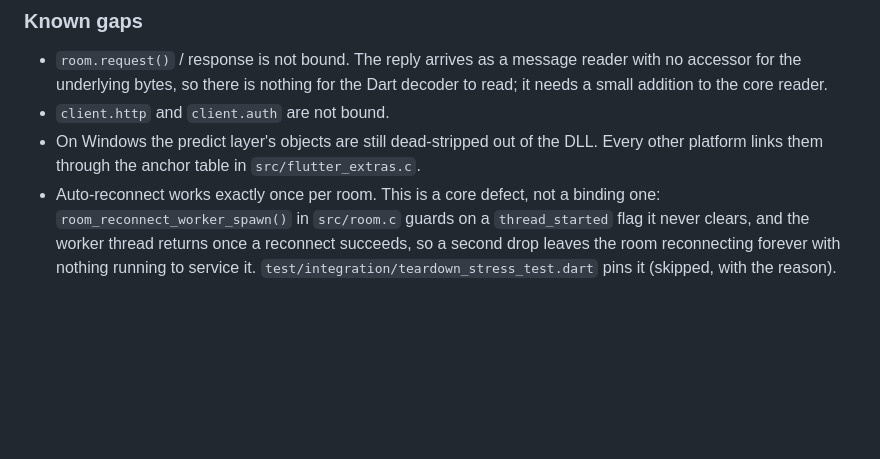
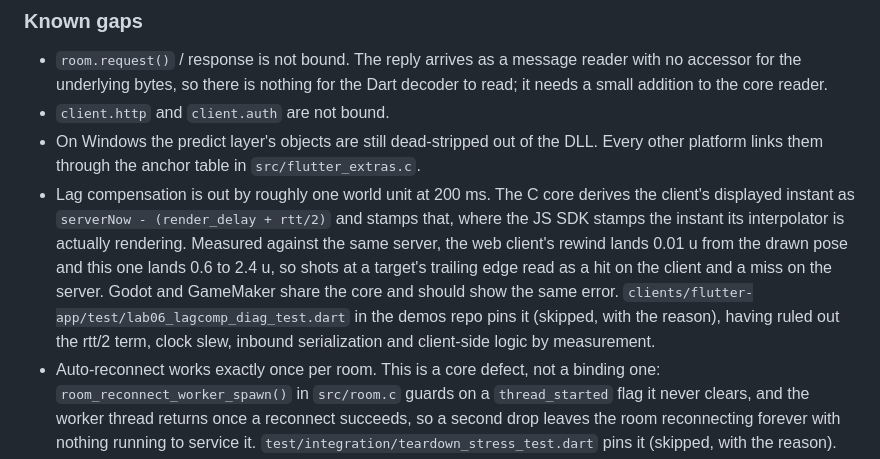
Before and after one commit to colyseus/native-sdk, a Markdown page: platforms/flutter/CHANGELOG.md, the part around the change. Rendered like a GitHub page; blank space fills up the shorter version.

Commit message:
flutter: record the lag-comp stamp gap as a known core defect
The web client's rewind lands 0.01 u from the pose it drew. This one
lands 0.6 to 2.4 u against a target radius of 1.8, so trailing-edge
shots read as a hit on the client and a miss on the server.

The web demo is not a control for this core: it is a different SDK. The
C core derives the displayed instant as serverNow - (render_delay +
rtt/2) and stamps the estimate, where the JS SDK stamps the instant its
interpolator is actually rendering. Godot and GameMaker ride the same
core and should show the same error.

Assisted-by: Claude Fable 5

```diff
--- a/platforms/flutter/CHANGELOG.md
+++ b/platforms/flutter/CHANGELOG.md
@@ -88,6 +88,17 @@ All notable changes to the Colyseus Flutter SDK will be documented in this file.
 - On Windows the predict layer's objects are still dead-stripped out of the
   DLL. Every other platform links them through the anchor table in
   `src/flutter_extras.c`.
+- Lag compensation is out by roughly one world unit at 200 ms. The C core
+  derives the client's displayed instant as `serverNow - (render_delay +
+  rtt/2)` and stamps that, where the JS SDK stamps the instant its
+  interpolator is actually rendering. Measured against the same server, the
+  web client's rewind lands 0.01 u from the drawn pose and this one lands
+  0.6 to 2.4 u, so shots at a target's trailing edge read as a hit on the
+  client and a miss on the server. Godot and GameMaker share the core and
+  should show the same error.
+  `clients/flutter-app/test/lab06_lagcomp_diag_test.dart` in the demos repo
+  pins it (skipped, with the reason), having ruled out the rtt/2 term, clock
+  slew, inbound serialization and client-side logic by measurement.
 - Auto-reconnect works exactly once per room. This is a core defect, not a
   binding one: `room_reconnect_worker_spawn()` in `src/room.c` guards on a
   `thread_started` flag it never clears, and the worker thread returns once a
```
